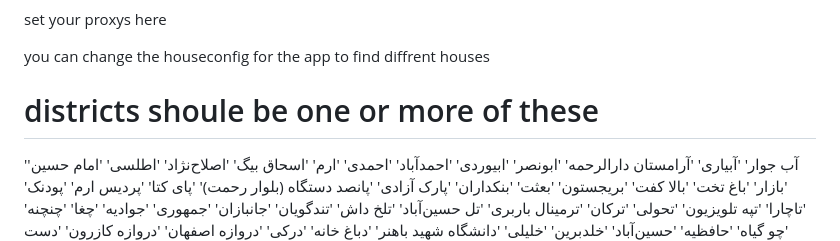
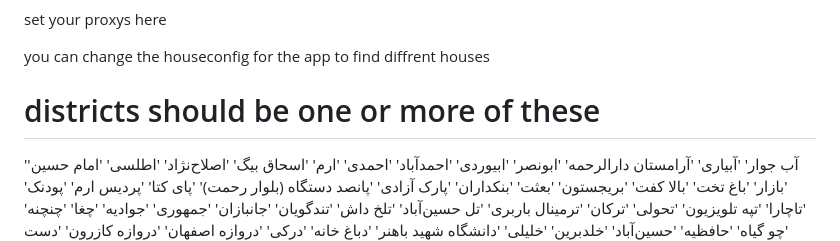
Before and after one commit to MohammadMZ-Taj/divar_script, a Markdown page: README.md, the part around the change. GitHub-like rendering.

```diff
--- a/README.md
+++ b/README.md
@@ -16,7 +16,7 @@ set a file address with .csv for saving data that was not sent due to problems
 set your proxys here
 
 you can change the houseconfig for the app to find diffrent houses
-# districts shoule be one or more of these
+# districts should be one or more of these
 'آب جوار'
 'آبیاری'
 'آرامستان دارالرحمه'
```
